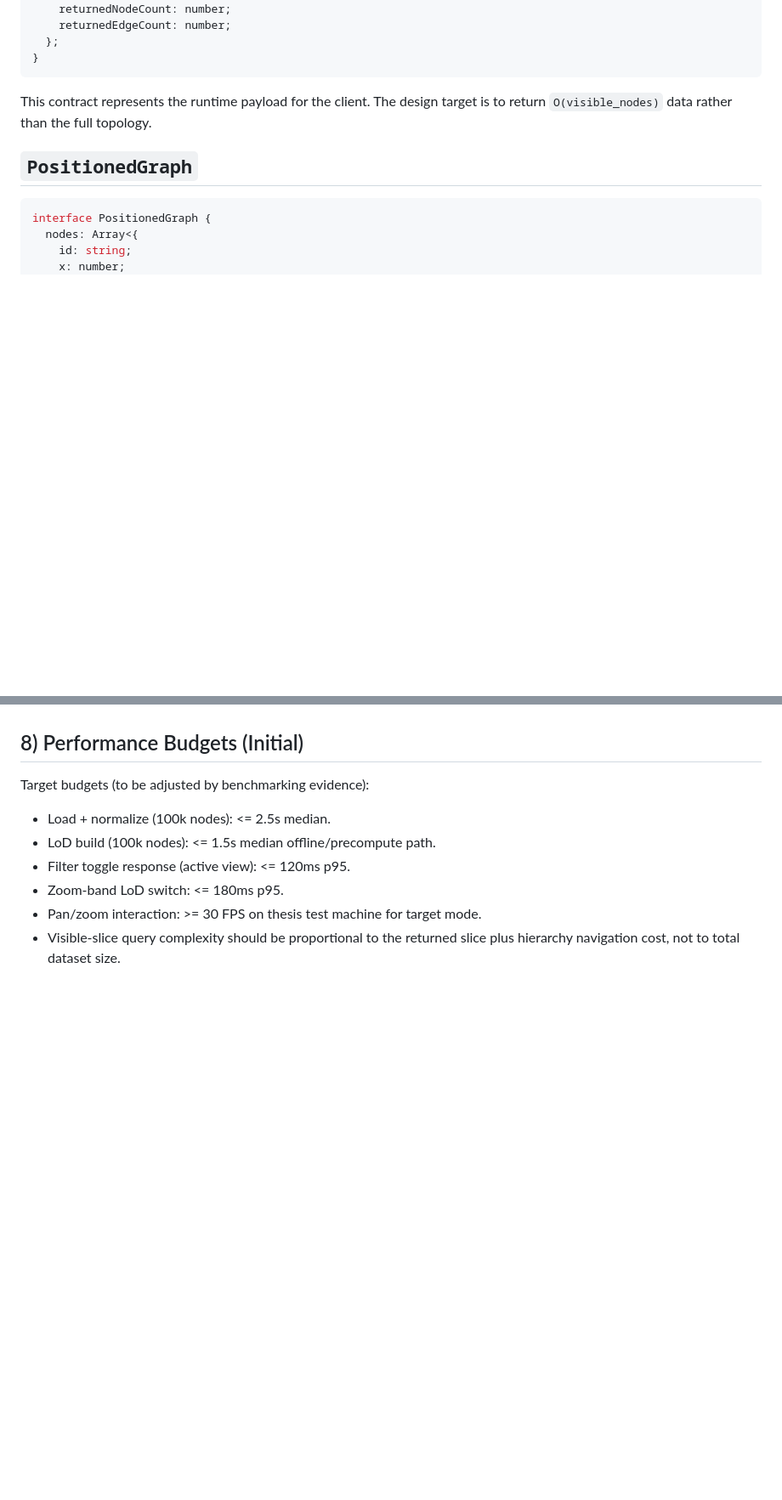
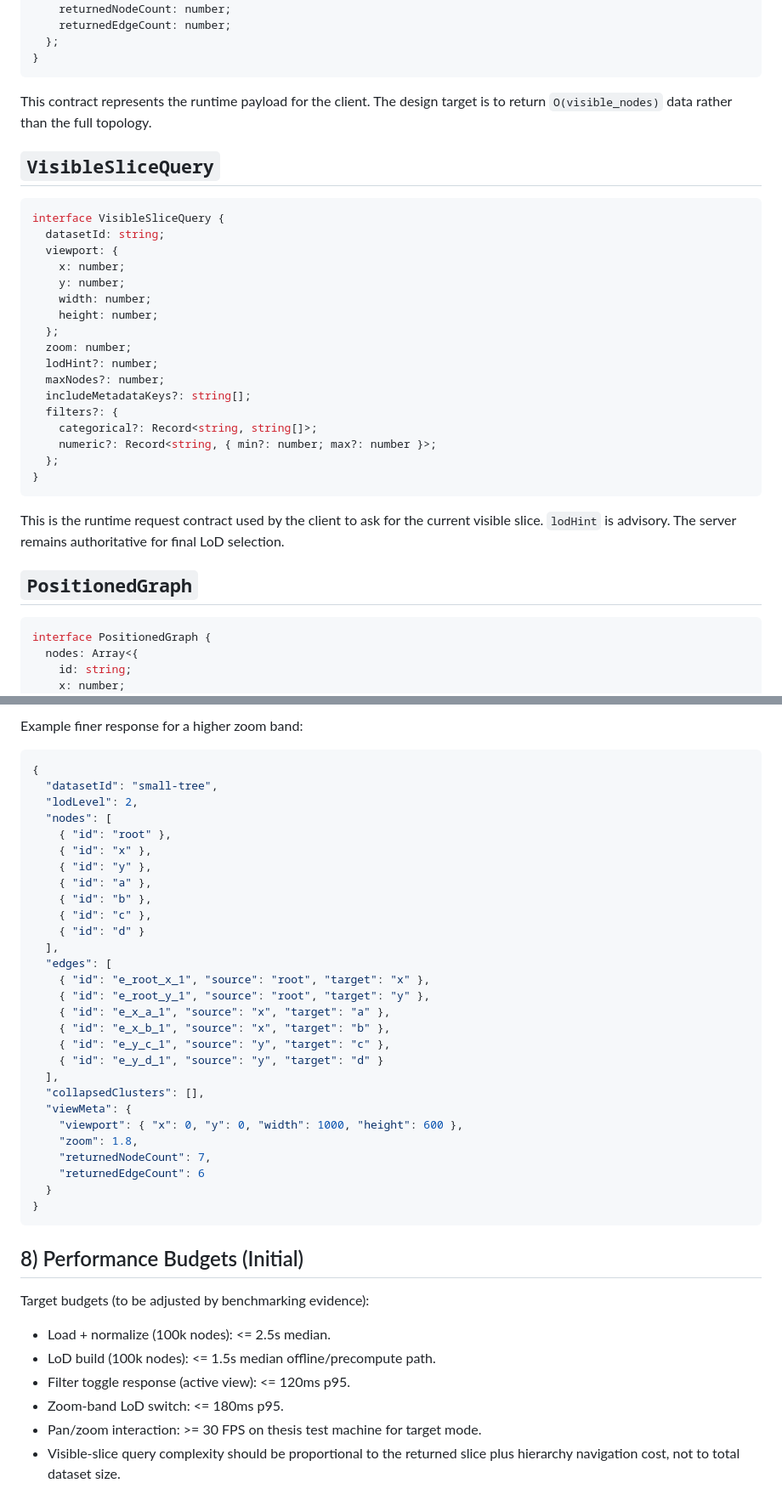
Before and after one commit to phyloviz/phylo-lens, a Markdown page: docs/ARCHITECTURE_SPEC.md, 2 parts joined by grey strips. Shown at 85% size. GitHub-like rendering; blank space fills up the shorter version.

Commit message:
docs: freeze LoD hierarchy and visible-slice contracts

````diff
--- a/docs/ARCHITECTURE_SPEC.md
+++ b/docs/ARCHITECTURE_SPEC.md
@@ -209,6 +209,32 @@ interface VisibleSliceResponse {
 This contract represents the runtime payload for the client. The design target
 is to return `O(visible_nodes)` data rather than the full topology.
 
+## `VisibleSliceQuery`
+
+```ts
+interface VisibleSliceQuery {
+  datasetId: string;
+  viewport: {
+    x: number;
+    y: number;
+    width: number;
+    height: number;
+  };
+  zoom: number;
+  lodHint?: number;
+  maxNodes?: number;
+  includeMetadataKeys?: string[];
+  filters?: {
+    categorical?: Record<string, string[]>;
+    numeric?: Record<string, { min?: number; max?: number }>;
+  };
+}
+```
+
+This is the runtime request contract used by the client to ask for the current
+visible slice. `lodHint` is advisory. The server remains authoritative for final
+LoD selection.
+
 ## `PositionedGraph`
 
 ```ts
@@ -293,3 +410,36 @@ interface ArrowAncillaryBundle {
+Example finer response for a higher zoom band:
+
+```json
+{
+  "datasetId": "small-tree",
+  "lodLevel": 2,
+  "nodes": [
+    { "id": "root" },
+    { "id": "x" },
+    { "id": "y" },
+    { "id": "a" },
+    { "id": "b" },
+    { "id": "c" },
+    { "id": "d" }
+  ],
+  "edges": [
+    { "id": "e_root_x_1", "source": "root", "target": "x" },
+    { "id": "e_root_y_1", "source": "root", "target": "y" },
+    { "id": "e_x_a_1", "source": "x", "target": "a" },
+    { "id": "e_x_b_1", "source": "x", "target": "b" },
+    { "id": "e_y_c_1", "source": "y", "target": "c" },
+    { "id": "e_y_d_1", "source": "y", "target": "d" }
+  ],
+  "collapsedClusters": [],
+  "viewMeta": {
+    "viewport": { "x": 0, "y": 0, "width": 1000, "height": 600 },
+    "zoom": 1.8,
+    "returnedNodeCount": 7,
+    "returnedEdgeCount": 6
+  }
+}
+```
+
 ## 8) Performance Budgets (Initial)
 
 Target budgets (to be adjusted by benchmarking evidence):
````
Also changed, not shown: other parts of docs/ARCHITECTURE_SPEC.md (+96 -4 lines), docs/IMPLEMENTATION_CHECKLIST.md (+16 -3 lines), docs/THESIS_FEATURE_BOARD.md (added, +27 -0 lines).
